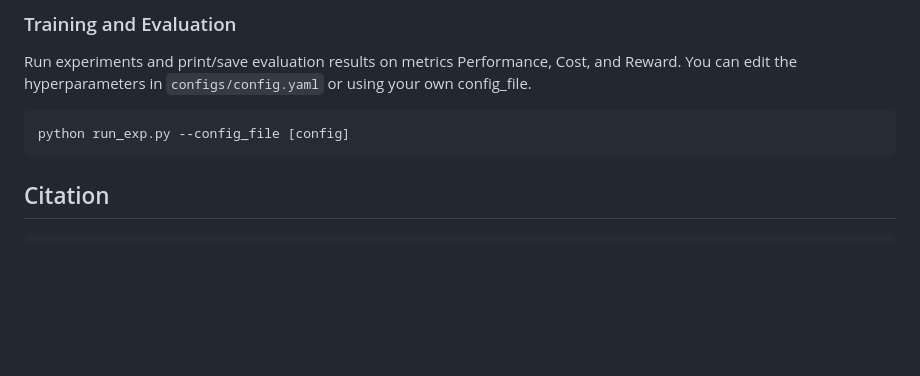
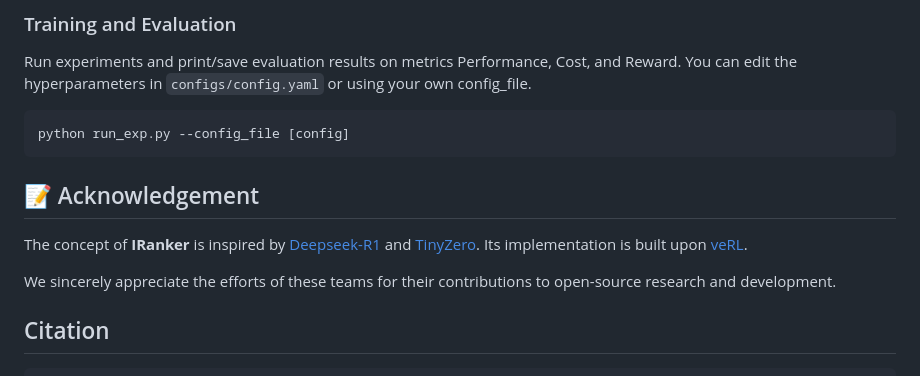
Before and after one commit to ft2023/gwm-tem, a Markdown page: README.md, the part around the change. Rendered like a GitHub page; blank space fills up the shorter version.

```diff
--- a/README.md
+++ b/README.md
@@ -124,6 +124,11 @@ python run_exp.py --config_file [config]
 
 
 
+## 📝 Acknowledgement
+
+The concept of **IRanker** is inspired by [Deepseek-R1](https://github.com/deepseek-ai/DeepSeek-RL) and [TinyZero](https://github.com/OpenLLM-TinyModels/TinyZero). Its implementation is built upon [veRL](https://github.com/PKU-Alignment/veRL).
+
+We sincerely appreciate the efforts of these teams for their contributions to open-source research and development.
 
 ## Citation
 
```
